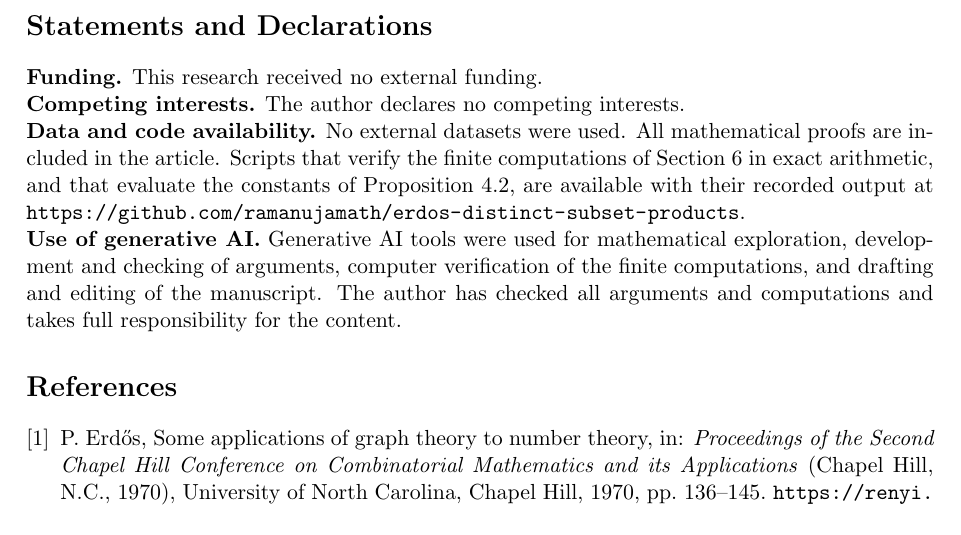
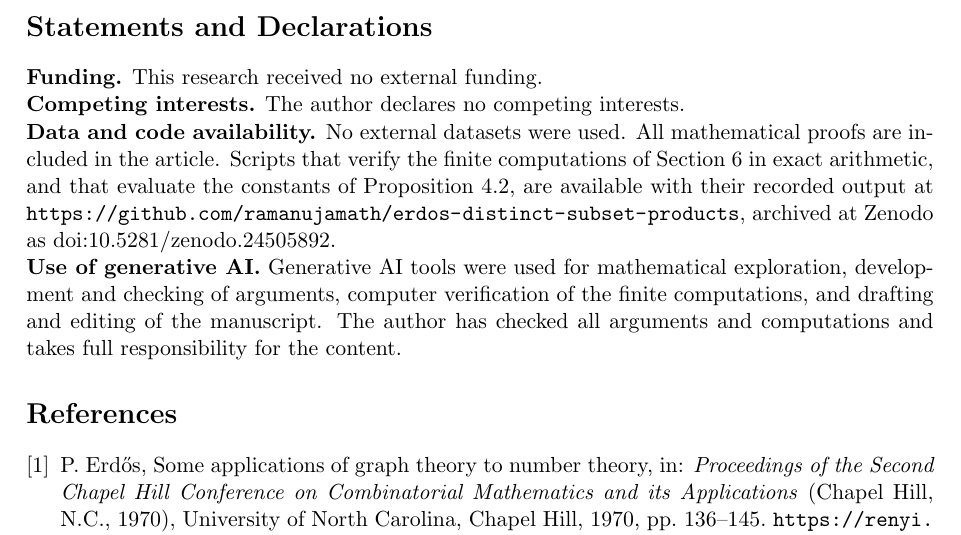
Before and after one commit to ramanujamath/erdos-distinct-subset-products, a LaTeX paper (manuscript/erdos_subset_products.tex): part of page 22 of 23, cut so that both start at the same text. Compiled offline with pdfLaTeX.

Commit message:
Add Zenodo DOI to manuscript, README and citation file
Co-Authored-By: Claude Opus 5.5 <noreply@anthropic.com>
Claude-Session: https://claude.ai/code/session_01Ws7CsB1utEdo9f6LKrF9q6

```diff
--- a/manuscript/erdos_subset_products.tex
+++ b/manuscript/erdos_subset_products.tex
@@ -895,7 +895,7 @@ The proposition bounds the number of these particular blocks. It is not an upper
 
 \noindent\textbf{Competing interests.} The author declares no competing interests.
 
-\noindent\textbf{Data and code availability.} No external datasets were used. All mathematical proofs are included in the article. Scripts that verify the finite computations of Section~\ref{sec:lower} in exact arithmetic, and that evaluate the constants of Proposition~\ref{prop:explicit}, are available with their recorded output at \url{https://github.com/ramanujamath/erdos-distinct-subset-products}.
+\noindent\textbf{Data and code availability.} No external datasets were used. All mathematical proofs are included in the article. Scripts that verify the finite computations of Section~\ref{sec:lower} in exact arithmetic, and that evaluate the constants of Proposition~\ref{prop:explicit}, are available with their recorded output at \url{https://github.com/ramanujamath/erdos-distinct-subset-products}, archived at Zenodo as \href{https://doi.org/10.5281/zenodo.24505892}{doi:10.5281/zenodo.24505892}.
 
 \noindent\textbf{Use of generative AI.} Generative AI tools were used for mathematical exploration, development and checking of arguments, computer verification of the finite computations, and drafting and editing of the manuscript. The author has checked all arguments and computations and takes full responsibility for the content.
 
```
Also changed, not shown: README.md, manuscript/erdos_subset_products.pdf, 1 other file.
